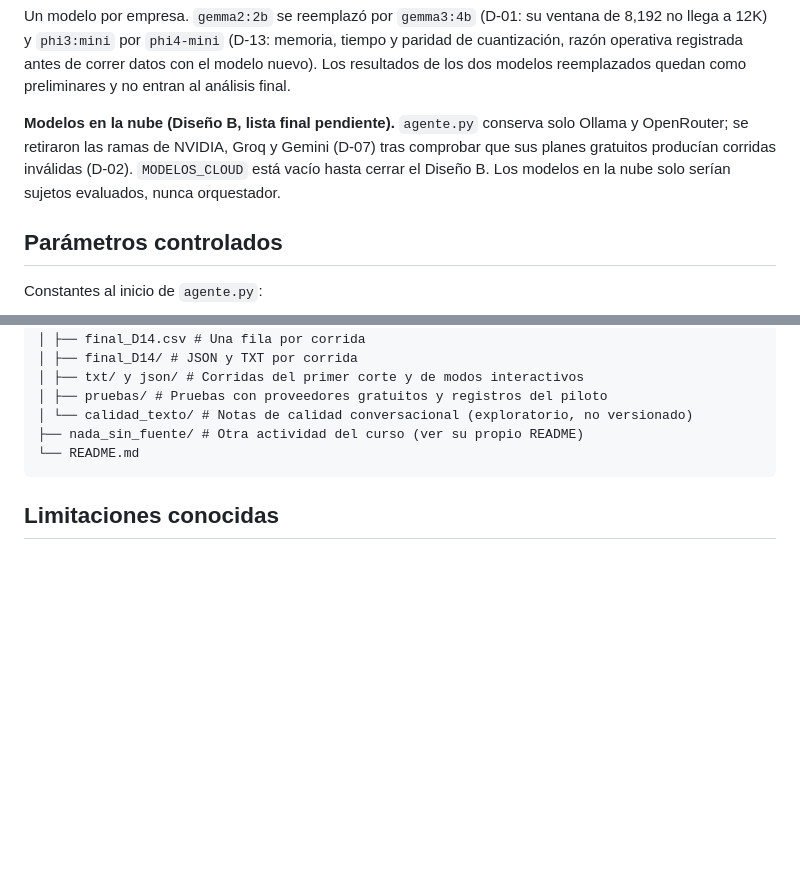
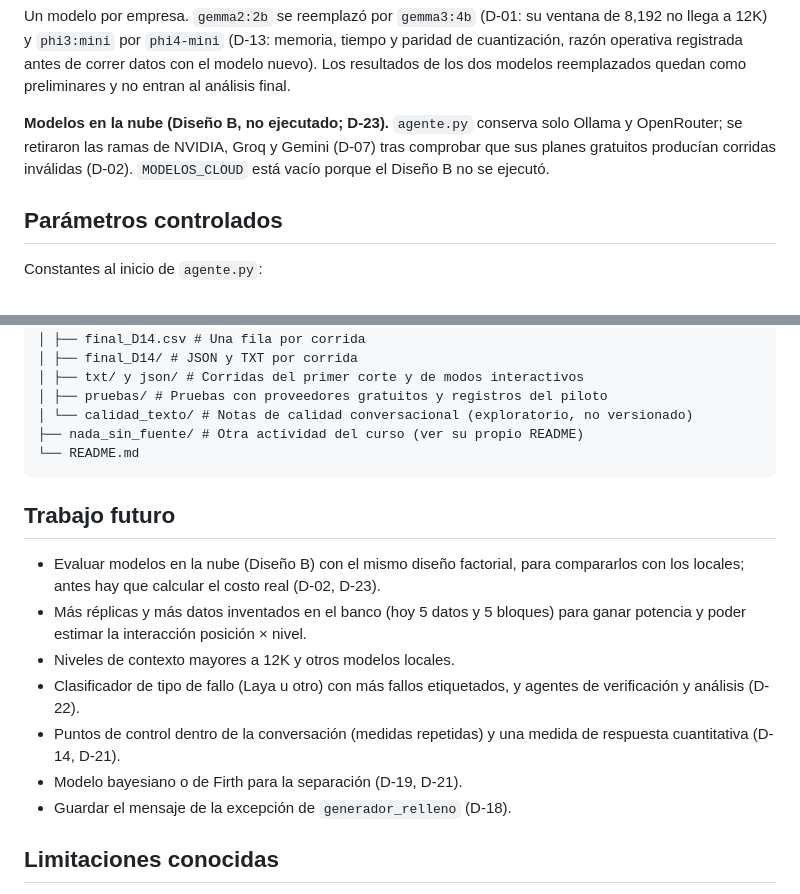
Before and after one commit to CristianVallejo0104/Consultoria, a Markdown page: README.md, 2 parts joined by grey strips. Drawn GitHub-style; blank space fills up the shorter version.

Commit message:
D-23: cierre de alcance; trabajo futuro; CLAUDE.md al dia

````diff
--- a/README.md
+++ b/README.md
@@ -64,7 +64,7 @@ Datos verificados con `ollama show` (D-01, D-13).
 
 Un modelo por empresa. `gemma2:2b` se reemplazó por `gemma3:4b` (D-01: su ventana de 8,192 no llega a 12K) y `phi3:mini` por `phi4-mini` (D-13: memoria, tiempo y paridad de cuantización, razón operativa registrada antes de correr datos con el modelo nuevo). Los resultados de los dos modelos reemplazados quedan como preliminares y no entran al análisis final.
 
-**Modelos en la nube (Diseño B, lista final pendiente).** `agente.py` conserva solo Ollama y OpenRouter; se retiraron las ramas de NVIDIA, Groq y Gemini (D-07) tras comprobar que sus planes gratuitos producían corridas inválidas (D-02). `MODELOS_CLOUD` está vacío hasta cerrar el Diseño B. Los modelos en la nube solo serían sujetos evaluados, nunca orquestador.
+**Modelos en la nube (Diseño B, no ejecutado; D-23).** `agente.py` conserva solo Ollama y OpenRouter; se retiraron las ramas de NVIDIA, Groq y Gemini (D-07) tras comprobar que sus planes gratuitos producían corridas inválidas (D-02). `MODELOS_CLOUD` está vacío porque el Diseño B no se ejecutó.
 
 ## Parámetros controlados
 
@@ -459,6 +459,15 @@ Después:
 ├── nada_sin_fuente/ # Otra actividad del curso (ver su propio README)
 └── README.md
 ```
+## Trabajo futuro
+
+- Evaluar modelos en la nube (Diseño B) con el mismo diseño factorial, para compararlos con los locales; antes hay que calcular el costo real (D-02, D-23).
+- Más réplicas y más datos inventados en el banco (hoy 5 datos y 5 bloques) para ganar potencia y poder estimar la interacción posición × nivel.
+- Niveles de contexto mayores a 12K y otros modelos locales.
+- Clasificador de tipo de fallo (Laya u otro) con más fallos etiquetados, y agentes de verificación y análisis (D-22).
+- Puntos de control dentro de la conversación (medidas repetidas) y una medida de respuesta cuantitativa (D-14, D-21).
+- Modelo bayesiano o de Firth para la separación (D-19, D-21).
+- Guardar el mensaje de la excepción de `generador_relleno` (D-18).
 
 
 ## Limitaciones conocidas
````
Also changed, not shown: CLAUDE.md (+7 -13 lines), docs/decisiones.md (+17 -0 lines).
